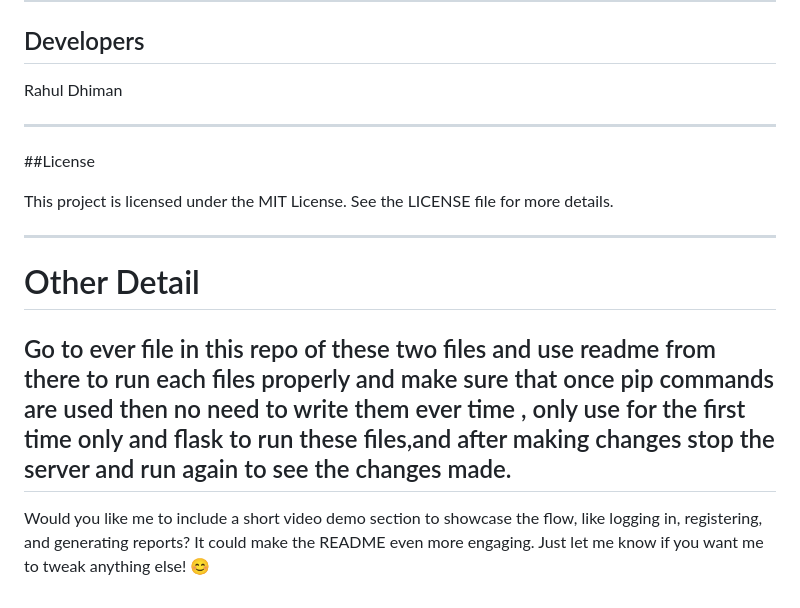
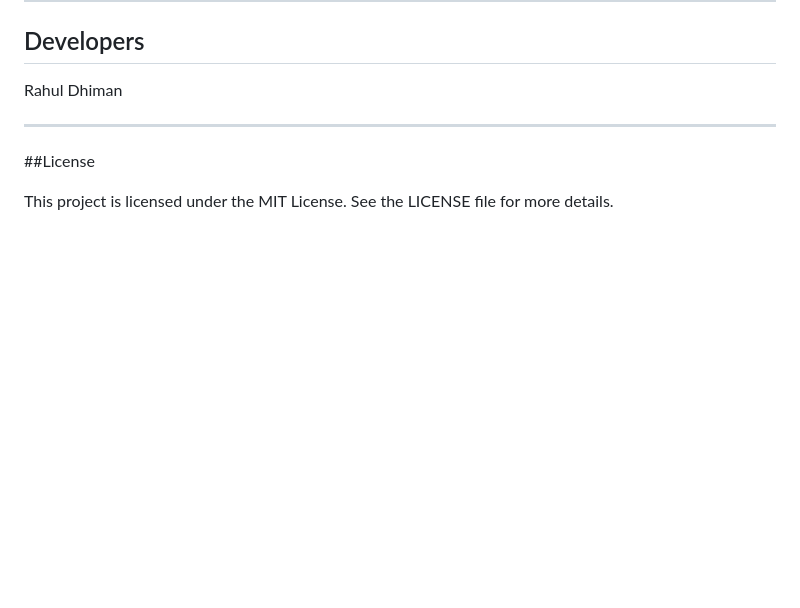
Before and after one commit to Rahul-uzi/Qr-code-based-attendance-monitoring-system-, a Markdown page: README.md, the part around the change printed below. Drawn GitHub-style; blank space fills up the shorter version.

```diff
--- a/README.md
+++ b/README.md
@@ -195,9 +194,3 @@ Rahul Dhiman
 ##License
 
 This project is licensed under the MIT License. See the LICENSE file for more details.
-
----
-# Other Detail
-Go to ever file in this repo of these two files and use readme from there to run  each files properly and make sure that once pip commands are used then no need to write them ever time , only use for the first time only and flask to run these files,and after making changes stop the server and run again to see the changes made.
----
-Would you like me to include a short video demo section to showcase the flow, like logging in, registering, and generating reports? It could make the README even more engaging. Just let me know if you want me to tweak anything else! 😊
```
Also changed, not shown: other parts of README.md (+10 -11 lines).
